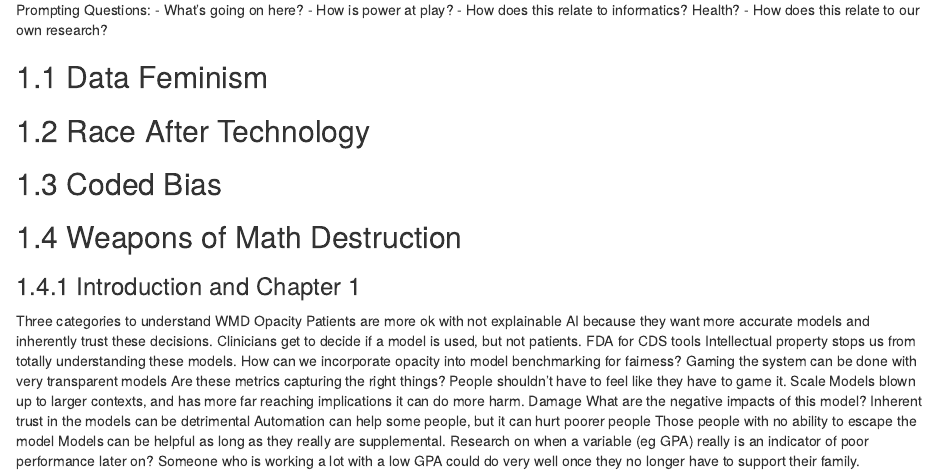
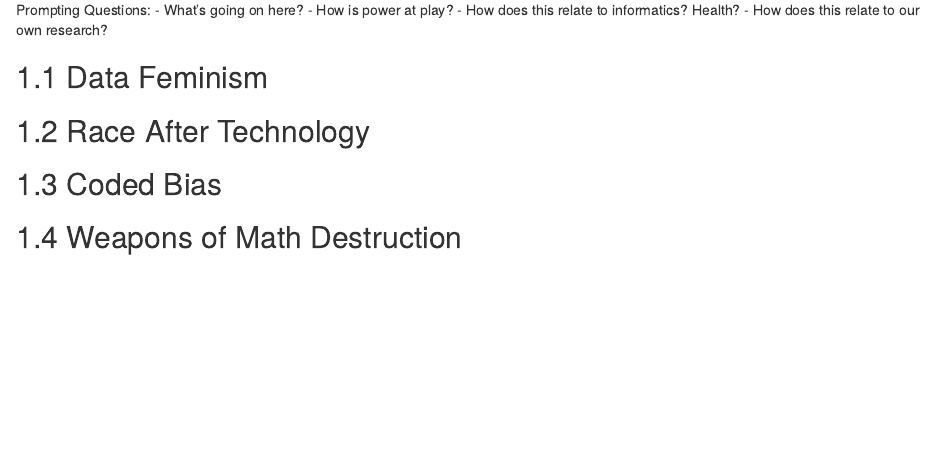
Before and after one commit to justice-informatics/justice-informatics.github.io, an R Markdown document (06-readingnotes.Rmd): the page in a window 1100 px wide, from 100 px down. Rendered offline with R 4.5, knitr and Pandoc, with nearby package versions; drawn as R Markdown's standard HTML page in place of the format the file asks for.

Commit message:
removing draft notes from main

```diff
--- a/06-readingnotes.Rmd
+++ b/06-readingnotes.Rmd
@@ -19,25 +19,3 @@
 
 
 ## Weapons of Math Destruction {#womd}
-
-### Introduction and Chapter 1
-
-Three categories to understand WMD
-Opacity
-Patients are more ok with not explainable AI because they want more accurate models and inherently trust these decisions.
-Clinicians get to decide if a model is used, but not patients.
-FDA for CDS tools
-Intellectual property stops us from totally understanding these models.
-How can we incorporate opacity into model benchmarking for fairness?
-Gaming the system can be done with very transparent models
-Are these metrics capturing the right things? People shouldn’t have to feel like they have to game it.
-Scale
-Models blown up to larger contexts, and has more far reaching implications it can do more harm.
-Damage
-What are the negative impacts of this model?
-Inherent trust in the models can be detrimental
-Automation can help some people, but it can hurt poorer people
-Those people with no ability to escape the model
-Models can be helpful as long as they really are supplemental.
-Research on when a variable (eg GPA) really is an indicator of poor performance later on?
-Someone who is working a lot with a low GPA could do very well once they no longer have to support their family.
```
